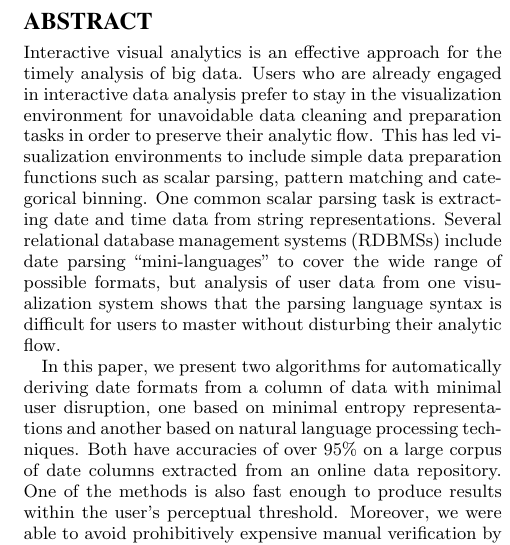
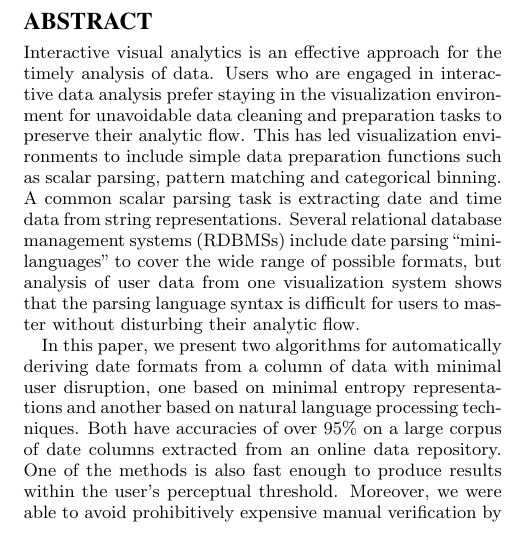
Before and after one commit to hawkfish/dateparse, a LaTeX paper (cikm2016/cikm_dateparse.tex): part of one column of page 1 of 10, cut so that both start at the same text. Compiled offline with pdfLaTeX.

Commit message:
Back to 10 pages.

```diff
--- a/cikm2016/cikm_dateparse.tex
+++ b/cikm2016/cikm_dateparse.tex
@@ -97,8 +97,9 @@ Automating the Extraction of Date Scalars}
 \input{anonymous}
 
 \maketitle
+
 \begin{abstract}
-Interactive visual analytics is an effective approach for the timely analysis of big data. Users who are already engaged in interactive data analysis prefer to stay in the visualization environment for unavoidable data cleaning and preparation tasks in order to preserve their analytic flow. This has led visualization environments to include simple data preparation functions such as scalar parsing, pattern matching and categorical binning. One common scalar parsing task is extracting date and time data from string representations. Several relational database management systems (RDBMSs) include date parsing ``mini-languages'' to cover the wide range of possible formats, but analysis of user data from one visualization system shows that the parsing language syntax is difficult for users to master without disturbing their analytic flow.
+Interactive visual analytics is an effective approach for the timely analysis of data. Users who are engaged in interactive data analysis prefer staying in the visualization environment for unavoidable data cleaning and preparation tasks to preserve their analytic flow. This has led visualization environments to include simple data preparation functions such as scalar parsing, pattern matching and categorical binning. A common scalar parsing task is extracting date and time data from string representations. Several relational database management systems (RDBMSs) include date parsing ``mini-languages'' to cover the wide range of possible formats, but analysis of user data from one visualization system shows that the parsing language syntax is difficult for users to master without disturbing their analytic flow.
 
 In this paper, we present two algorithms for automatically deriving date formats from a column of data with minimal user disruption, one based on minimal entropy representations and another based on natural language processing techniques. Both have accuracies of over 95\% on a large corpus of date columns extracted from an online data repository. One of the methods is also fast enough to produce results within the user's perceptual threshold. Moreover, we were able to avoid prohibitively expensive manual verification by using the algorithms to cross-check each other at scale.
 \end{abstract}
```
